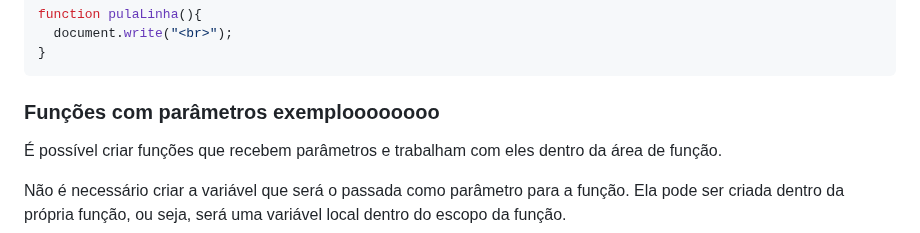
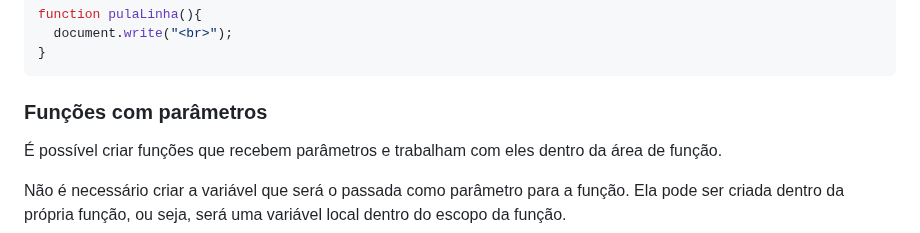
Before and after one commit to marlonprado04/PROGRAMA_NOVA_GERACAO, a Markdown page: README.md, the part around the change. Rendered like a GitHub page.

Commit message:
alter readme

````diff
--- a/README.md
+++ b/README.md
@@ -249,7 +249,7 @@ function pulaLinha(){
 }
 ```
 
-### Funções com parâmetros exemploooooooo
+### Funções com parâmetros
 
 É possível criar funções que recebem parâmetros e trabalham com eles dentro da área de função.
 
````
